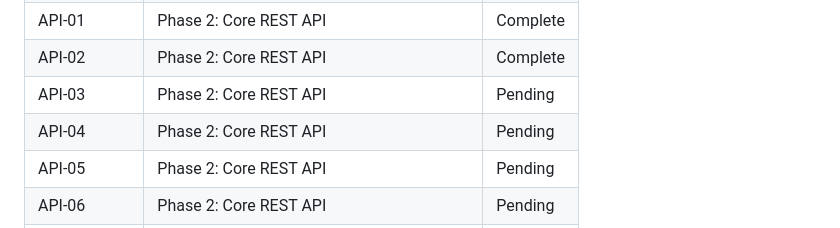
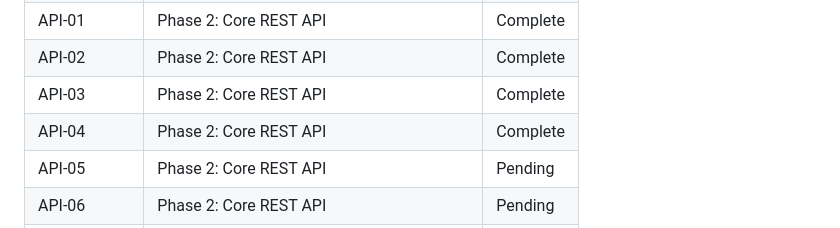
Before and after one commit to nagibator9986/opla, a Markdown page: .planning/REQUIREMENTS.md, the part around one of its changes. Drawn GitHub-style.

```diff
--- a/.planning/REQUIREMENTS.md
+++ b/.planning/REQUIREMENTS.md
@@ -178,8 +178,8 @@
 | DATA-13 | Phase 1: Infrastructure & Data Model | Complete |
 | API-01 | Phase 2: Core REST API | Complete |
 | API-02 | Phase 2: Core REST API | Complete |
-| API-03 | Phase 2: Core REST API | Pending |
-| API-04 | Phase 2: Core REST API | Pending |
+| API-03 | Phase 2: Core REST API | Complete |
+| API-04 | Phase 2: Core REST API | Complete |
 | API-05 | Phase 2: Core REST API | Pending |
 | API-06 | Phase 2: Core REST API | Pending |
 | API-07 | Phase 2: Core REST API | Pending |
```
Also changed, not shown: other parts of .planning/REQUIREMENTS.md (+2 -2 lines), .planning/STATE.md (+5 -4 lines), 1 other file.
